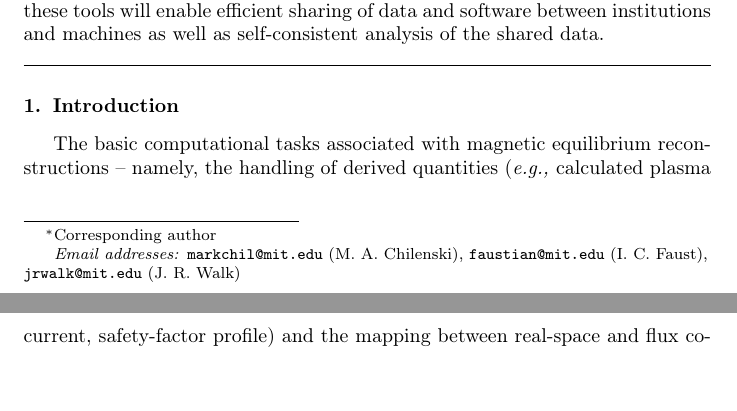
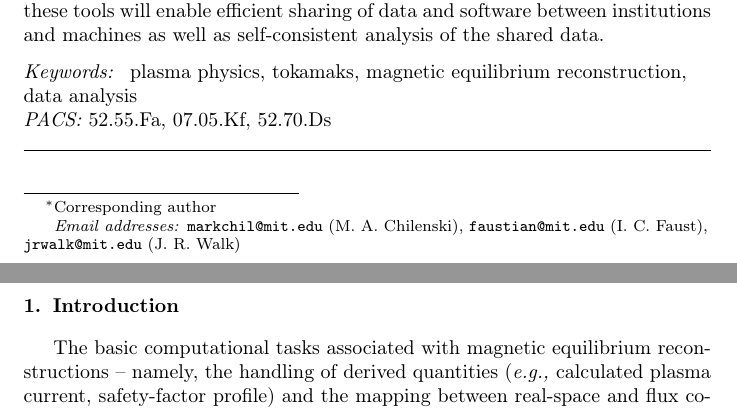
Before and after one commit to PSFCPlasmaTools/paper, a LaTeX paper (eqtools_paper.tex): two parts of pages 1 and 2 of 16, joined at a grey line, cut so that both start at the same text, the shorter picture padded with empty space. Compiled offline with pdfLaTeX.

Commit message:
Final tweaks before submitting.

```diff
--- a/eqtools_paper.tex
+++ b/eqtools_paper.tex
@@ -56,7 +56,10 @@ In this paper, we introduce the design of the \eqtools package and detail the wo
 Finally, verification and benchmarking for accuracy and speed against existing tools are detailed. Wider deployment of these tools will enable efficient sharing of data and software between institutions and machines as well as self-consistent analysis of the shared data.
 \end{abstract}
 
-%\pacs{52.55.Fa, 07.05.Kf, 52.70.Ds}
+\begin{keyword}
+plasma physics \sep tokamaks \sep magnetic equilibrium reconstruction \sep data analysis
+\PACS 52.55.Fa \sep 07.05.Kf \sep 52.70.Ds
+\end{keyword}
 
 \maketitle
 
```
Also changed, not shown: eqtools_paper.pdf, eqtools_paper.tex (2 more changed lines), 2 other files.
